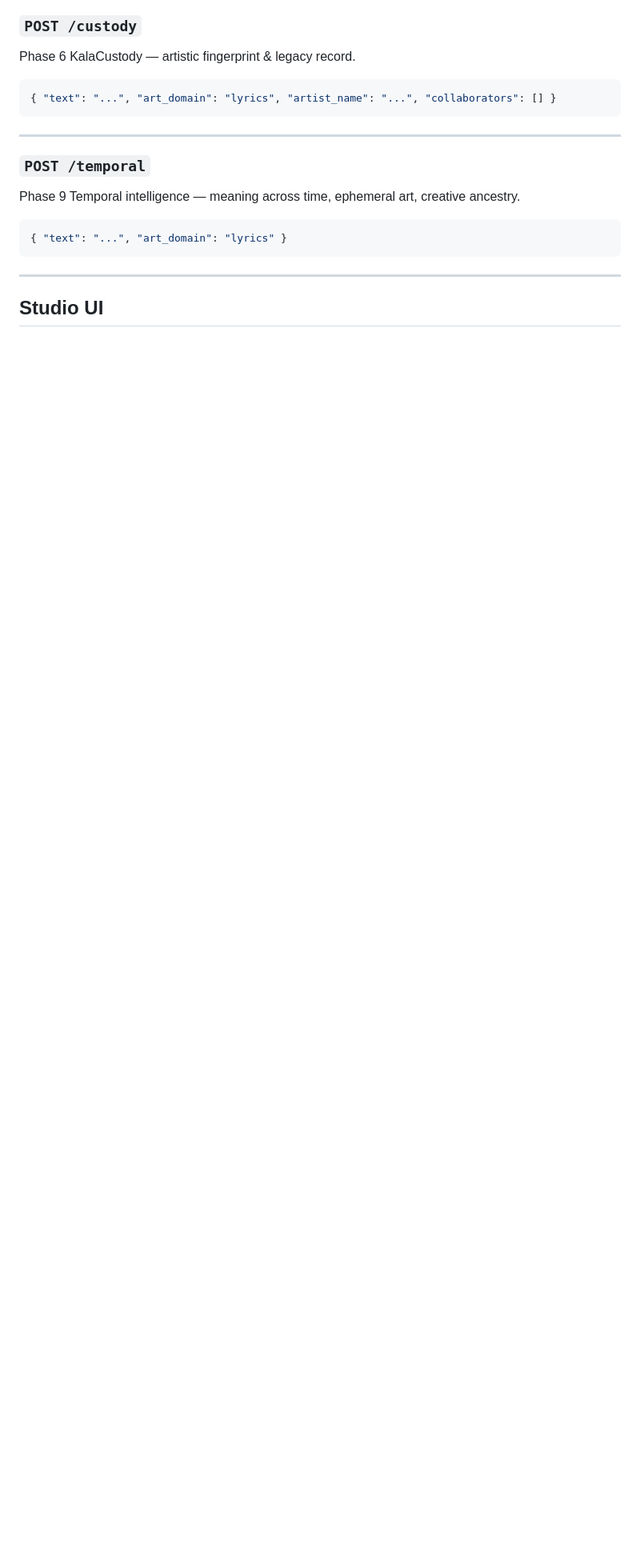
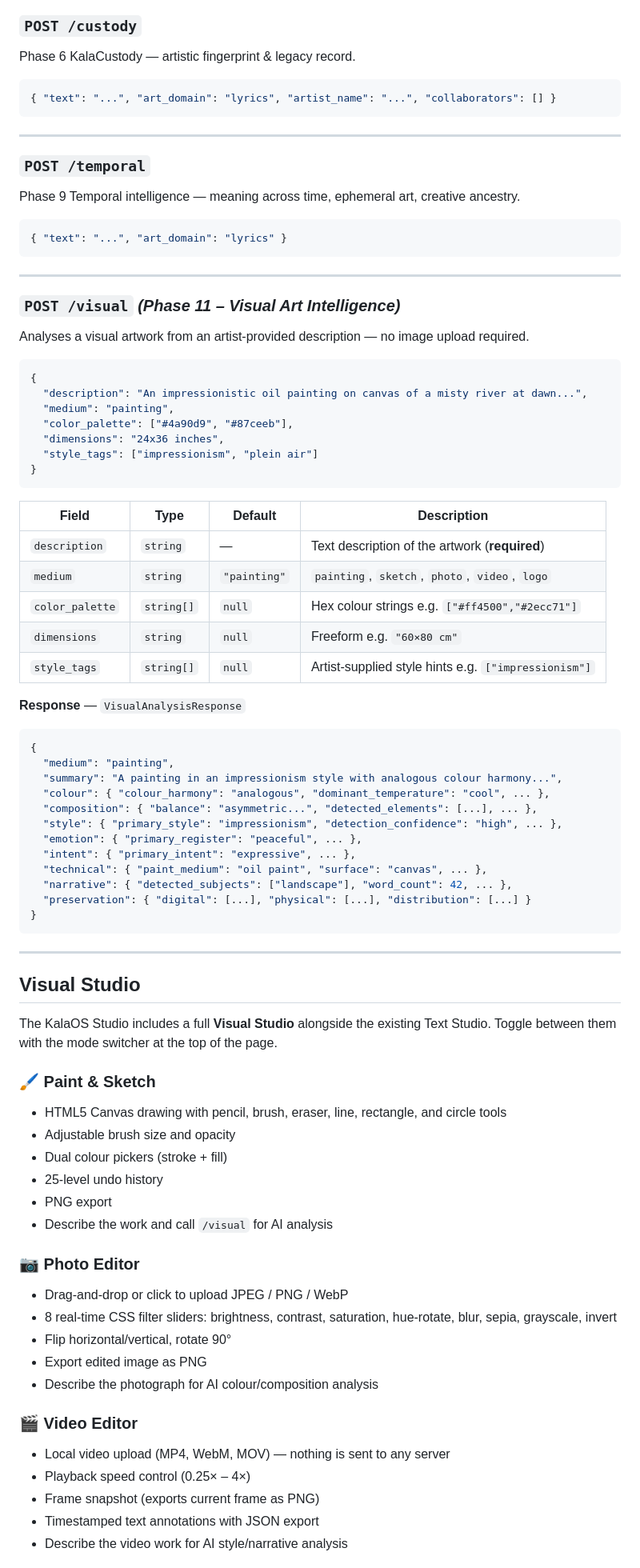
Before and after one commit to Vipin-Baniya/KalaOS, a Markdown page: README.md, the part around one of its changes. Shown at 80% size. GitHub-like rendering; blank space fills up the shorter version.

Commit message:
docs: document /visual endpoint, visual art domains, and Visual Studio in README
Co-authored-by: Vipin-Baniya <243865693+Vipin-Baniya@users.noreply.github.com>
Agent-Logs-Url: https://github.com/Vipin-Baniya/KalaOS/sessions/4440732b-dcae-4aa5-81f4-ce585847bd1d

````diff
--- a/README.md
+++ b/README.md
@@ -366,4 +366,70 @@ Phase 9 Temporal intelligence — meaning across time, ephemeral art, creative a
 
 ---
 
-## Studio UI
+### `POST /visual`  *(Phase 11 – Visual Art Intelligence)*
+
+Analyses a visual artwork from an artist-provided description — no image upload required.
+
+```json
+{
+  "description": "An impressionistic oil painting on canvas of a misty river at dawn...",
+  "medium": "painting",
+  "color_palette": ["#4a90d9", "#87ceeb"],
+  "dimensions": "24x36 inches",
+  "style_tags": ["impressionism", "plein air"]
+}
+```
+
+| Field | Type | Default | Description |
+|---|---|---|---|
+| `description` | `string` | — | Text description of the artwork (**required**) |
+| `medium` | `string` | `"painting"` | `painting`, `sketch`, `photo`, `video`, `logo` |
+| `color_palette` | `string[]` | `null` | Hex colour strings e.g. `["#ff4500","#2ecc71"]` |
+| `dimensions` | `string` | `null` | Freeform e.g. `"60×80 cm"` |
+| `style_tags` | `string[]` | `null` | Artist-supplied style hints e.g. `["impressionism"]` |
+
+**Response** — `VisualAnalysisResponse`
+
+```json
+{
+  "medium": "painting",
+  "summary": "A painting in an impressionism style with analogous colour harmony...",
+  "colour": { "colour_harmony": "analogous", "dominant_temperature": "cool", ... },
+  "composition": { "balance": "asymmetric...", "detected_elements": [...], ... },
+  "style": { "primary_style": "impressionism", "detection_confidence": "high", ... },
+  "emotion": { "primary_register": "peaceful", ... },
+  "intent": { "primary_intent": "expressive", ... },
+  "technical": { "paint_medium": "oil paint", "surface": "canvas", ... },
+  "narrative": { "detected_subjects": ["landscape"], "word_count": 42, ... },
+  "preservation": { "digital": [...], "physical": [...], "distribution": [...] }
+}
+```
+
+---
+
+## Visual Studio
+
+The KalaOS Studio includes a full **Visual Studio** alongside the existing Text Studio. Toggle between them with the mode switcher at the top of the page.
+
+### 🖌️ Paint & Sketch
+- HTML5 Canvas drawing with pencil, brush, eraser, line, rectangle, and circle tools
+- Adjustable brush size and opacity
+- Dual colour pickers (stroke + fill)
+- 25-level undo history
+- PNG export
+- Describe the work and call `/visual` for AI analysis
+
+### 📷 Photo Editor
+- Drag-and-drop or click to upload JPEG / PNG / WebP
+- 8 real-time CSS filter sliders: brightness, contrast, saturation, hue-rotate, blur, sepia, grayscale, invert
+- Flip horizontal/vertical, rotate 90°
+- Export edited image as PNG
+- Describe the photograph for AI colour/composition analysis
+
+### 🎬 Video Editor
+- Local video upload (MP4, WebM, MOV) — nothing is sent to any server
+- Playback speed control (0.25× – 4×)
+- Frame snapshot (exports current frame as PNG)
+- Timestamped text annotations with JSON export
+- Describe the video work for AI style/narrative analysis
+
````
Also changed, not shown: other parts of README.md (+9 -1 lines).
